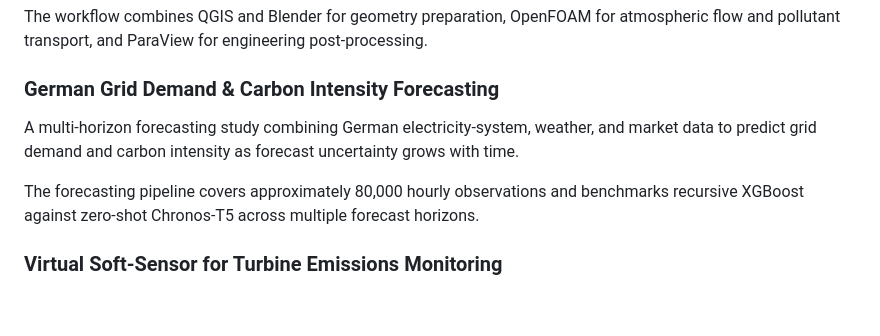
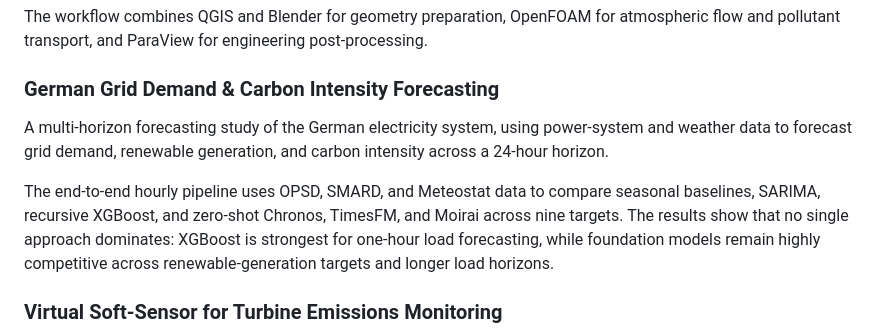
Before and after one commit to kwesiamoh/kwesiamoh.github.io, a Markdown page: README.md, the part around the change. GitHub-like rendering; blank space fills up the shorter version.

```diff
--- a/README.md
+++ b/README.md
@@ -34,9 +34,9 @@ The workflow combines QGIS and Blender for geometry preparation, OpenFOAM for at
 
 ### German Grid Demand & Carbon Intensity Forecasting
 
-A multi-horizon forecasting study combining German electricity-system, weather, and market data to predict grid demand and carbon intensity as forecast uncertainty grows with time.
+A multi-horizon forecasting study of the German electricity system, using power-system and weather data to forecast grid demand, renewable generation, and carbon intensity across a 24-hour horizon.
 
-The forecasting pipeline covers approximately 80,000 hourly observations and benchmarks recursive XGBoost against zero-shot Chronos-T5 across multiple forecast horizons.
+The end-to-end hourly pipeline uses OPSD, SMARD, and Meteostat data to compare seasonal baselines, SARIMA, recursive XGBoost, and zero-shot Chronos, TimesFM, and Moirai across nine targets. The results show that no single approach dominates: XGBoost is strongest for one-hour load forecasting, while foundation models remain highly competitive across renewable-generation targets and longer load horizons.
 
 ### Virtual Soft-Sensor for Turbine Emissions Monitoring
 
```
